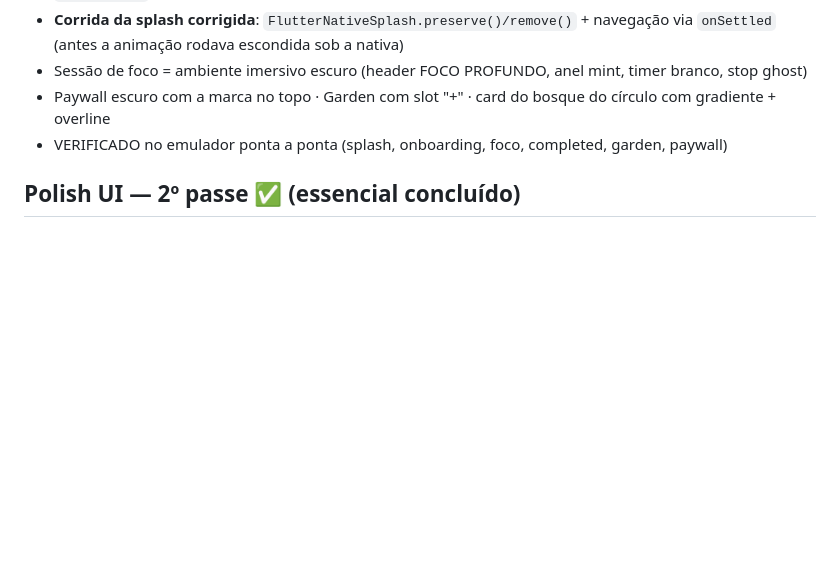
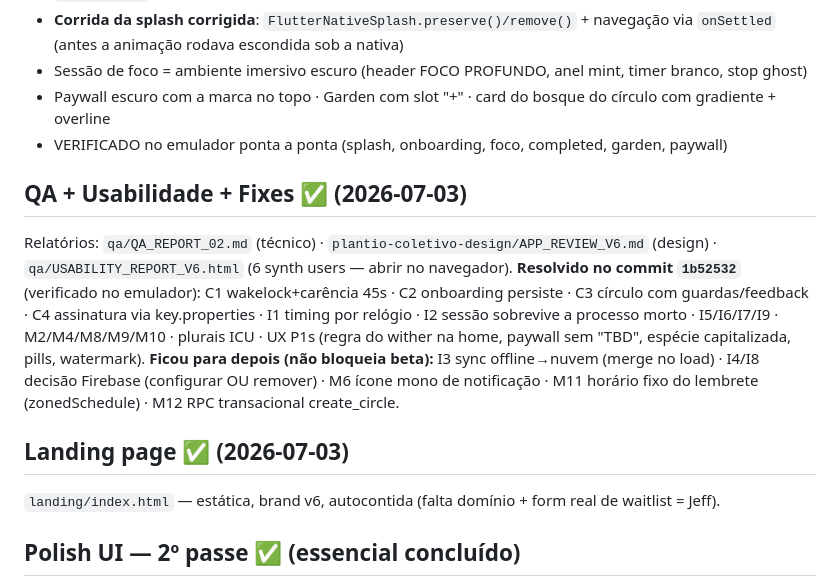
Before and after one commit to jefsilvanhdev/grovely, a Markdown page: ROADMAP.md, the part around the change. Drawn GitHub-style; blank space fills up the shorter version.

Commit message:
docs: roadmap — QA/usability fixes shipped, landing page entry
Co-Authored-By: Claude Opus 4.8 <noreply@anthropic.com>

```diff
--- a/ROADMAP.md
+++ b/ROADMAP.md
@@ -49,6 +49,14 @@ Fonte: `plantio-coletivo-design/Plantio-V2/brand/` (brand book v6, tokens, Illus
 - Paywall escuro com a marca no topo · Garden com slot "+" · card do bosque do círculo com gradiente + overline
 - VERIFICADO no emulador ponta a ponta (splash, onboarding, foco, completed, garden, paywall)
 
+## QA + Usabilidade + Fixes ✅ (2026-07-03)
+Relatórios: `qa/QA_REPORT_02.md` (técnico) · `plantio-coletivo-design/APP_REVIEW_V6.md` (design) · `qa/USABILITY_REPORT_V6.html` (6 synth users — abrir no navegador).
+**Resolvido no commit `1b52532`** (verificado no emulador): C1 wakelock+carência 45s · C2 onboarding persiste · C3 círculo com guardas/feedback · C4 assinatura via key.properties · I1 timing por relógio · I2 sessão sobrevive a processo morto · I5/I6/I7/I9 · M2/M4/M8/M9/M10 · plurais ICU · UX P1s (regra do wither na home, paywall sem "TBD", espécie capitalizada, pills, watermark).
+**Ficou para depois (não bloqueia beta):** I3 sync offline→nuvem (merge no load) · I4/I8 decisão Firebase (configurar OU remover) · M6 ícone mono de notificação · M11 horário fixo do lembrete (zonedSchedule) · M12 RPC transacional create_circle.
+
+## Landing page ✅ (2026-07-03)
+`landing/index.html` — estática, brand v6, autocontida (falta domínio + form real de waitlist = Jeff).
+
 ## Polish UI — 2º passe ✅ (essencial concluído)
 Lista do designer em `plantio-coletivo-design/APP_REVIEW.md`. Feito: motion P0 (sweep/árvore/confete/haptics), P1 (stagger/press/elevation), copy humanizado, GrovelyEmpty unificado, árvore maior na home/timer + bg neutro, **pódio da liga (ouro/prata/bronze)**, **jardim coletivo visual (mini-árvores)**, **transição slide do onboarding**, **shimmer no skeleton** (extraído `GrovelySkeletonBox`) + **`GrovelyError` unificado**, **árvore da home corrigida** (colapsava no AnimatedSwitcher), **círculo: copy de meta batida**. Pulados (baixo ROI): Hero da árvore entre telas, count-up de stats (quebra plural i18n).
 
```
